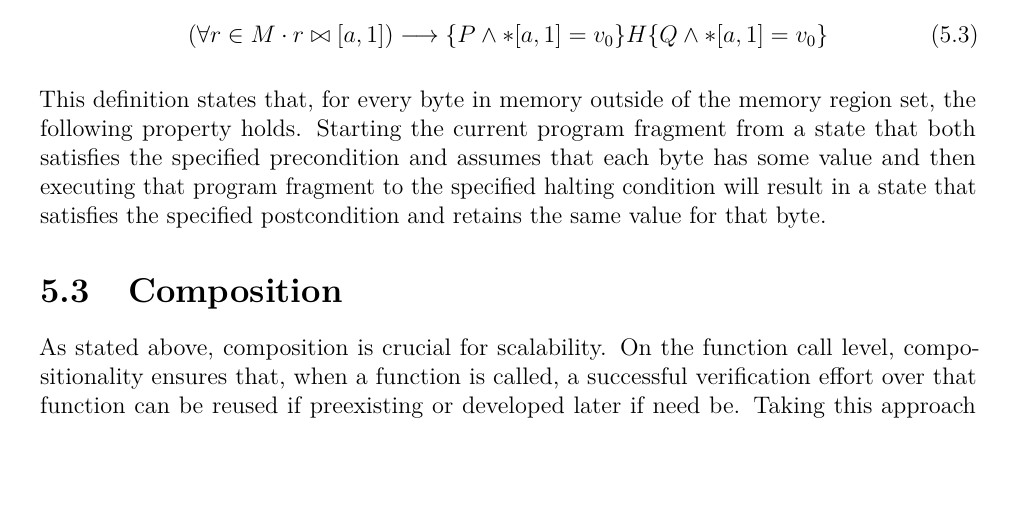
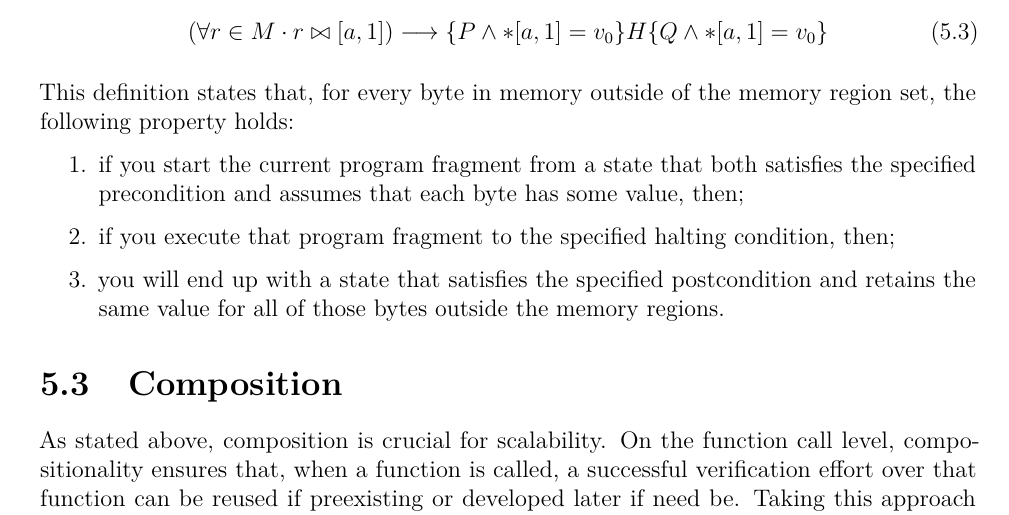
Before and after one commit to jabocken/Dissertation, a LaTeX thesis (main.tex, which reads cfg.tex): part of page 51 of 100, cut so that both start at the same text, the shorter picture padded with empty space. Compiled offline with pdfLaTeX.

Commit message:
Fixed runon sentence
Still is technically a runon sentence, but it looks better this way and
can be analyzed bit by bit.

```diff
--- a/cfg.tex
+++ b/cfg.tex
@@ -318,12 +318,14 @@ The notation for this formulation is shown below.
   \end{equation}
 \end{definition}
 This definition states that, for every byte in memory outside of the memory region set,
-the following property holds.
-Starting the current program fragment from a state that both satisfies
-the specified precondition and assumes that each byte has some value
-and then executing that program fragment to the specified halting condition
-will result in a state that satisfies the specified postcondition
-and retains the same value for that byte.
+the following property holds:
+\begin{enumerate}
+  \item if you start the current program fragment from a state that both satisfies
+  the specified precondition and assumes that each byte has some value, then;
+  \item if you execute that program fragment to the specified halting condition, then;
+  \item you will end up with a state that satisfies the specified postcondition
+  and retains the same value for all of those bytes outside the memory regions.
+\end{enumerate}
 
 \section{Composition}\label{se:cfg_composition}
 As stated above, composition is crucial for scalability.%
```
